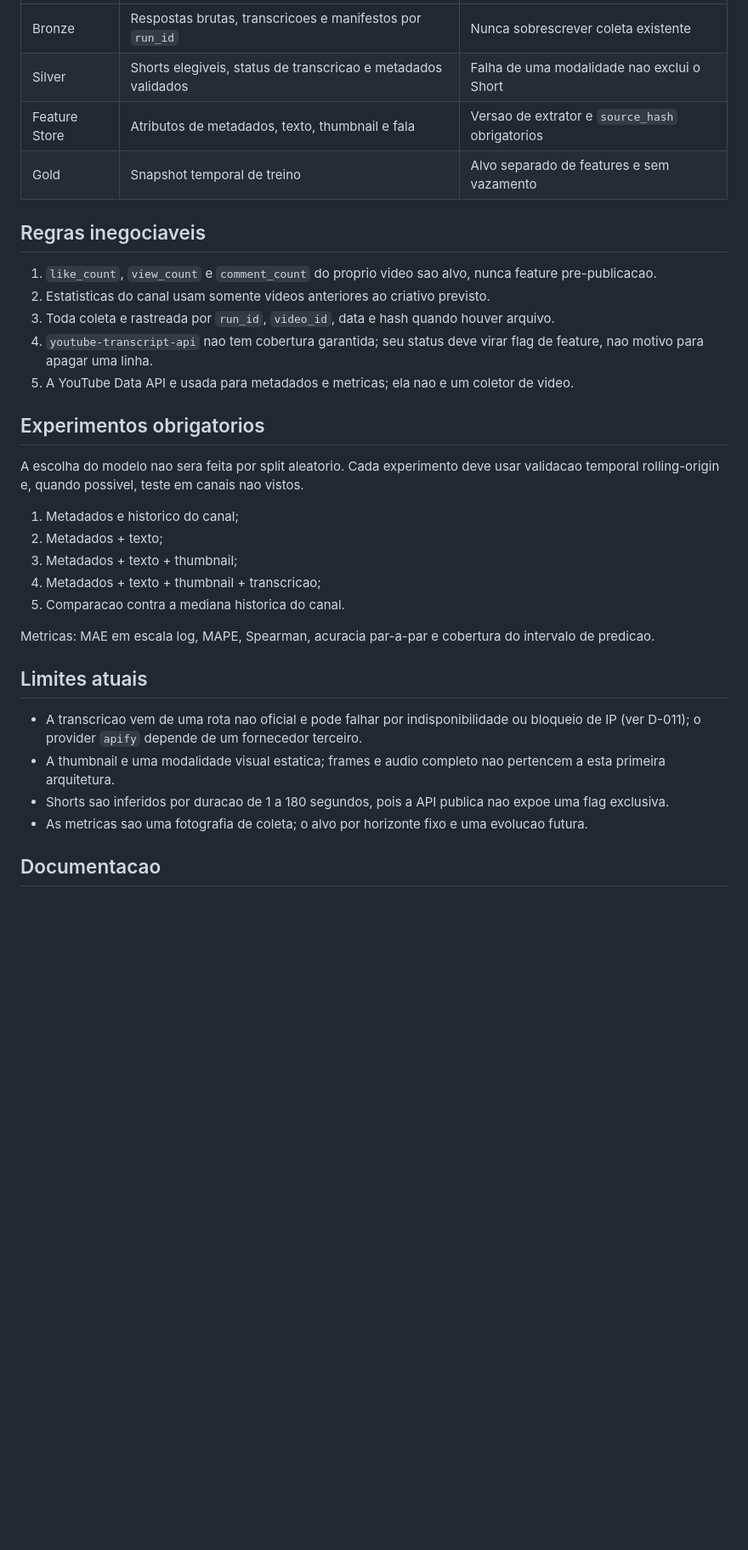
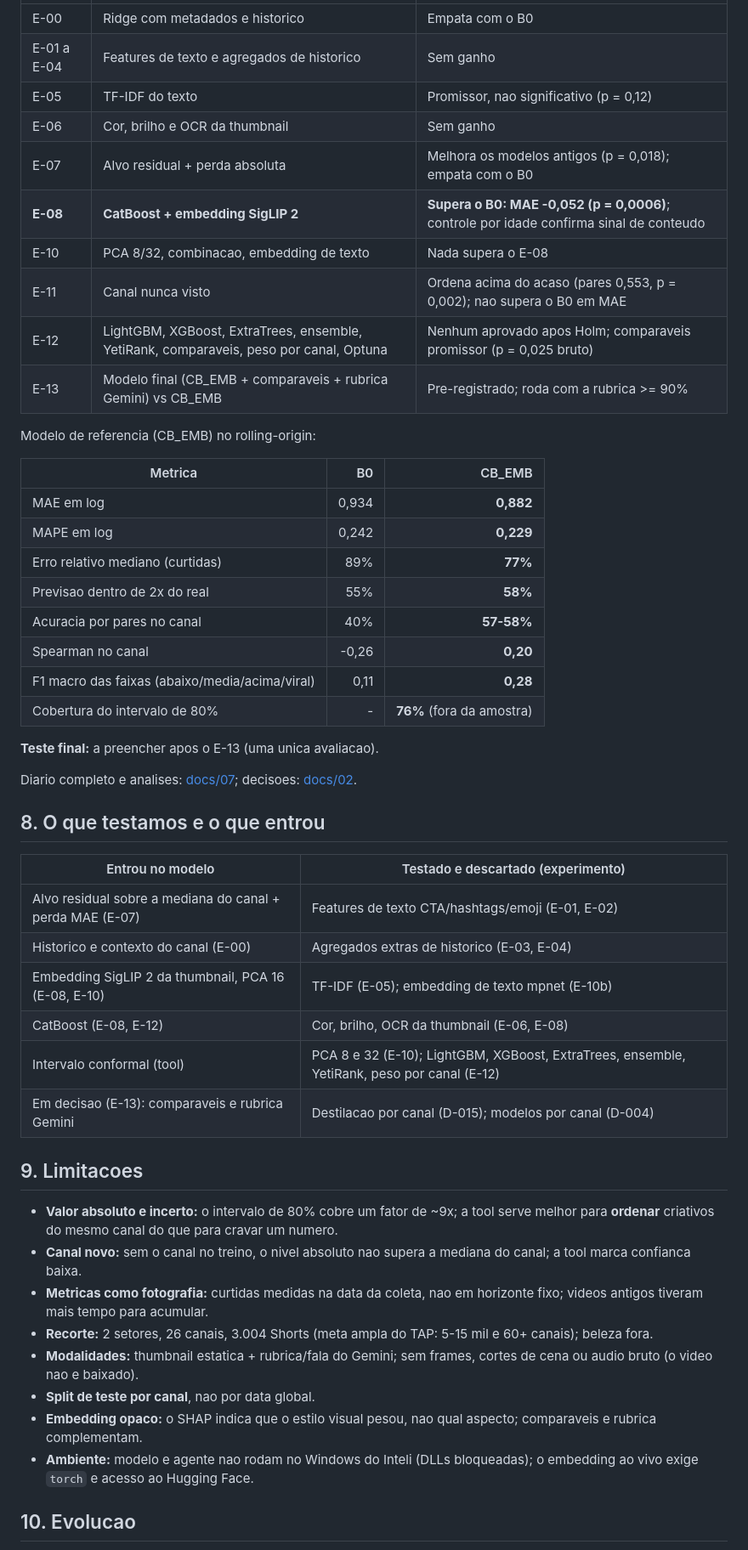
Before and after one commit to Isaacpk1/case_galaxies, a Markdown page: README.md, the part around one of its changes. Shown at 85% size. Rendered like a GitHub page; blank space fills up the shorter version.

Commit message:
docs: rewrite README with TAP deliverable sections (data, architecture, method, results, limits)

```diff
--- a/README.md
+++ b/README.md
@@ -130,35 +144,53 @@ PYTHONPATH=src python -m galaxies_agent.agent "Qual destes Shorts priorizar?" \
 | --- | --- | --- |
-| Bronze | Respostas brutas, transcricoes e manifestos por `run_id` | Nunca sobrescrever coleta existente |
-| Silver | Shorts elegiveis, status de transcricao e metadados validados | Falha de uma modalidade nao exclui o Short |
-| Feature Store | Atributos de metadados, texto, thumbnail e fala | Versao de extrator e `source_hash` obrigatorios |
-| Gold | Snapshot temporal de treino | Alvo separado de features e sem vazamento |
+| E-00 | Ridge com metadados e historico | Empata com o B0 |
+| E-01 a E-04 | Features de texto e agregados de historico | Sem ganho |
+| E-05 | TF-IDF do texto | Promissor, nao significativo (p = 0,12) |
+| E-06 | Cor, brilho e OCR da thumbnail | Sem ganho |
+| E-07 | Alvo residual + perda absoluta | Melhora os modelos antigos (p = 0,018); empata com o B0 |
+| **E-08** | **CatBoost + embedding SigLIP 2** | **Supera o B0: MAE -0,052 (p = 0,0006)**; controle por idade confirma sinal de conteudo |
+| E-10 | PCA 8/32, combinacao, embedding de texto | Nada supera o E-08 |
+| E-11 | Canal nunca visto | Ordena acima do acaso (pares 0,553, p = 0,002); nao supera o B0 em MAE |
+| E-12 | LightGBM, XGBoost, ExtraTrees, ensemble, YetiRank, comparaveis, peso por canal, Optuna | Nenhum aprovado apos Holm; comparaveis promissor (p = 0,025 bruto) |
+| E-13 | Modelo final (CB_EMB + comparaveis + rubrica Gemini) vs CB_EMB | Pre-registrado; roda com a rubrica >= 90% |
 
-## Regras inegociaveis
+Modelo de referencia (CB_EMB) no rolling-origin:
 
-1. `like_count`, `view_count` e `comment_count` do proprio video sao alvo, nunca feature pre-publicacao.
-2. Estatisticas do canal usam somente videos anteriores ao criativo previsto.
-3. Toda coleta e rastreada por `run_id`, `video_id`, data e hash quando houver arquivo.
-4. `youtube-transcript-api` nao tem cobertura garantida; seu status deve virar flag de feature, nao motivo para apagar uma linha.
-5. A YouTube Data API e usada para metadados e metricas; ela nao e um coletor de video.
+| Metrica | B0 | CB_EMB |
+| --- | ---: | ---: |
+| MAE em log | 0,934 | **0,882** |
+| MAPE em log | 0,242 | **0,229** |
+| Erro relativo mediano (curtidas) | 89% | **77%** |
+| Previsao dentro de 2x do real | 55% | **58%** |
+| Acuracia por pares no canal | 40% | **57-58%** |
+| Spearman no canal | -0,26 | **0,20** |
+| F1 macro das faixas (abaixo/media/acima/viral) | 0,11 | **0,28** |
+| Cobertura do intervalo de 80% | - | **76%** (fora da amostra) |
 
-## Experimentos obrigatorios
+**Teste final:** a preencher apos o E-13 (uma unica avaliacao).
 
-A escolha do modelo nao sera feita por split aleatorio. Cada experimento deve usar validacao temporal rolling-origin e, quando possivel, teste em canais nao vistos.
+Diario completo e analises: [docs/07](docs/07-registro-de-features.md); decisoes: [docs/02](docs/02-registro-de-descobertas.md).
 
-1. Metadados e historico do canal;
-2. Metadados + texto;
-3. Metadados + texto + thumbnail;
-4. Metadados + texto + thumbnail + transcricao;
-5. Comparacao contra a mediana historica do canal.
+## 8. O que testamos e o que entrou
 
-Metricas: MAE em escala log, MAPE, Spearman, acuracia par-a-par e cobertura do intervalo de predicao.
+| Entrou no modelo | Testado e descartado (experimento) |
+| --- | --- |
+| Alvo residual sobre a mediana do canal + perda MAE (E-07) | Features de texto CTA/hashtags/emoji (E-01, E-02) |
+| Historico e contexto do canal (E-00) | Agregados extras de historico (E-03, E-04) |
+| Embedding SigLIP 2 da thumbnail, PCA 16 (E-08, E-10) | TF-IDF (E-05); embedding de texto mpnet (E-10b) |
+| CatBoost (E-08, E-12) | Cor, brilho, OCR da thumbnail (E-06, E-08) |
+| Intervalo conformal (tool) | PCA 8 e 32 (E-10); LightGBM, XGBoost, ExtraTrees, ensemble, YetiRank, peso por canal (E-12) |
+| Em decisao (E-13): comparaveis e rubrica Gemini | Destilacao por canal (D-015); modelos por canal (D-004) |
 
-## Limites atuais
+## 9. Limitacoes
 
-- A transcricao vem de uma rota nao oficial e pode falhar por indisponibilidade ou bloqueio de IP (ver D-011); o provider `apify` depende de um fornecedor terceiro.
-- A thumbnail e uma modalidade visual estatica; frames e audio completo nao pertencem a esta primeira arquitetura.
-- Shorts sao inferidos por duracao de 1 a 180 segundos, pois a API publica nao expoe uma flag exclusiva.
-- As metricas sao uma fotografia de coleta; o alvo por horizonte fixo e uma evolucao futura.
+- **Valor absoluto e incerto:** o intervalo de 80% cobre um fator de ~9x; a tool serve melhor para **ordenar** criativos do mesmo canal do que para cravar um numero.
+- **Canal novo:** sem o canal no treino, o nivel absoluto nao supera a mediana do canal; a tool marca confianca baixa.
+- **Metricas como fotografia:** curtidas medidas na data da coleta, nao em horizonte fixo; videos antigos tiveram mais tempo para acumular.
+- **Recorte:** 2 setores, 26 canais, 3.004 Shorts (meta ampla do TAP: 5-15 mil e 60+ canais); beleza fora.
+- **Modalidades:** thumbnail estatica + rubrica/fala do Gemini; sem frames, cortes de cena ou audio bruto (o video nao e baixado).
+- **Split de teste por canal**, nao por data global.
+- **Embedding opaco:** o SHAP indica que o estilo visual pesou, nao qual aspecto; comparaveis e rubrica complementam.
+- **Ambiente:** modelo e agente nao rodam no Windows do Inteli (DLLs bloqueadas); o embedding ao vivo exige `torch` e acesso ao Hugging Face.
 
-## Documentacao
+## 10. Evolucao
 
```
Also changed, not shown: other parts of README.md (+131 -95 lines).
